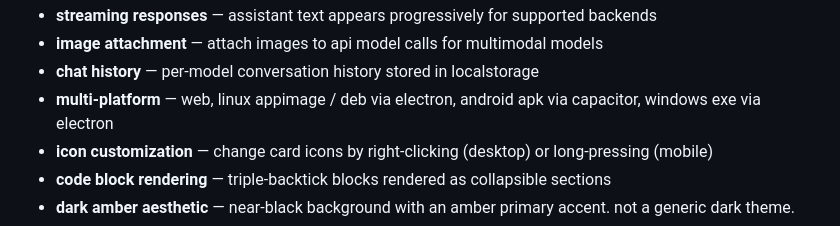
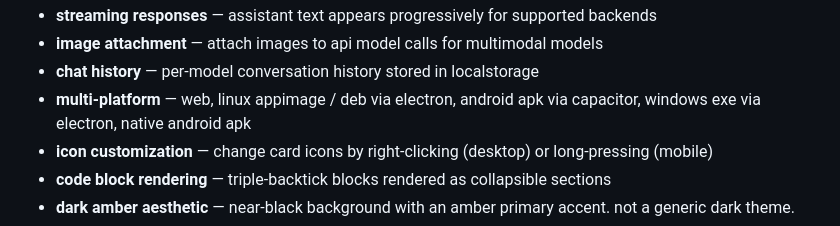
Before and after one commit to houseofmates/llms, a Markdown page: README.md, the part around the change. Drawn GitHub-style.

Commit message:
mentioned apk

```diff
--- a/README.md
+++ b/README.md
@@ -10,7 +10,7 @@ it runs as a web page, packages as electron builds for desktop, and builds as an
 - **streaming responses** — assistant text appears progressively for supported backends
 - **image attachment** — attach images to api model calls for multimodal models
 - **chat history** — per-model conversation history stored in localstorage
-- **multi-platform** — web, linux appimage / deb via electron, android apk via capacitor, windows exe via electron
+- **multi-platform** — web, linux appimage / deb via electron, android apk via capacitor, windows exe via electron, native android apk
 - **icon customization** — change card icons by right-clicking (desktop) or long-pressing (mobile)
 - **code block rendering** — triple-backtick blocks rendered as collapsible sections
 - **dark amber aesthetic** — near-black background with an amber primary accent. not a generic dark theme.
```
